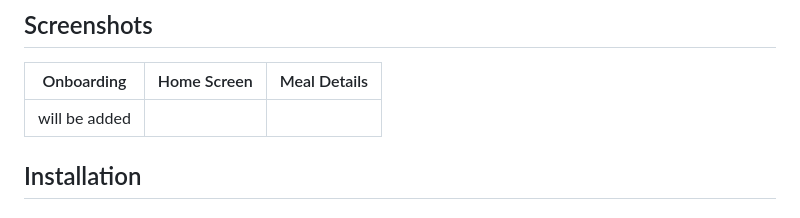
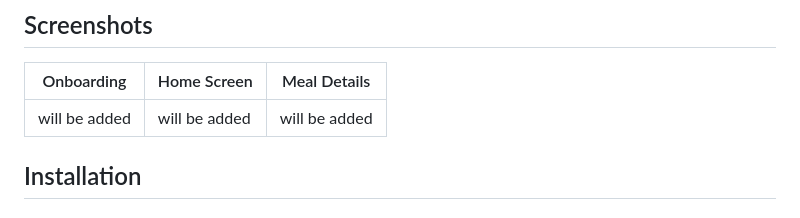
Before and after one commit to burcok/cookrange, a Markdown page: README.md, the part around the change. Rendered like a GitHub page.

Commit message:
Update README.md to specify that placeholders for onboarding, home screen, and meal details images will be added in the future.

```diff
--- a/README.md
+++ b/README.md
@@ -16,7 +16,7 @@ Cookrange is an innovative mobile application powered by artificial intelligence
 
 | Onboarding | Home Screen | Meal Details |
 |------------|-------------|--------------|
-|             will be added               |
+|will be added|will be added|will be added|
 
 <!-- | ![Onboarding](assets/images/onboarding/onboarding-1.png) | ![Logo](cookrange-logo.png) | ![Onboarding](assets/images/onboarding/onboarding-2-1.png) | -->
 
```
